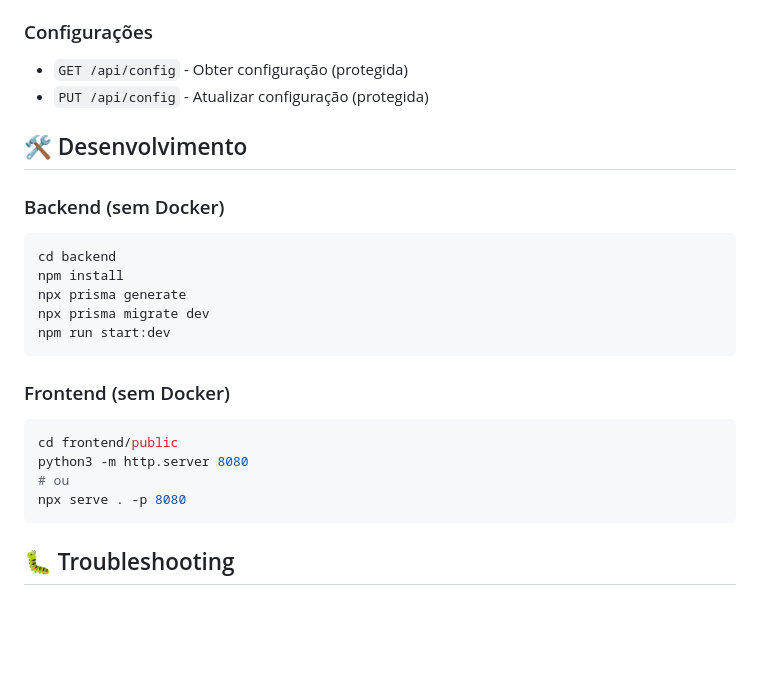
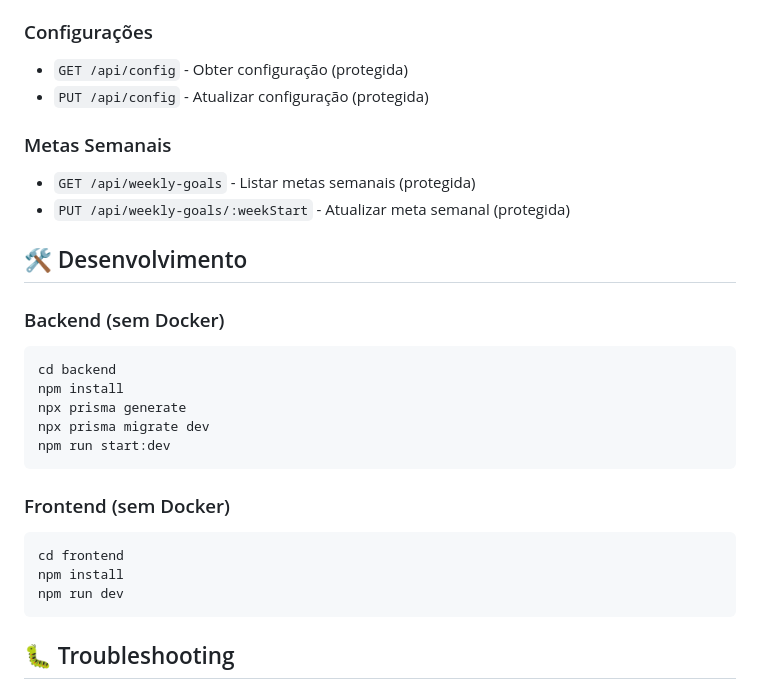
Before and after one commit to ddfonseca/study-planner, a Markdown page: README.md, the part around one of its changes. GitHub-like rendering; blank space fills up the shorter version.

````diff
--- a/README.md
+++ b/README.md
@@ -132,6 +138,10 @@ study-planner/
 - `GET /api/config` - Obter configuração (protegida)
 - `PUT /api/config` - Atualizar configuração (protegida)
 
+### Metas Semanais
+- `GET /api/weekly-goals` - Listar metas semanais (protegida)
+- `PUT /api/weekly-goals/:weekStart` - Atualizar meta semanal (protegida)
+
 ## 🛠️ Desenvolvimento
 
 ### Backend (sem Docker)
@@ -147,10 +157,9 @@ npm run start:dev
 ### Frontend (sem Docker)
 
 ```bash
-cd frontend/public
-python3 -m http.server 8080
-# ou
-npx serve . -p 8080
+cd frontend
+npm install
+npm run dev
 ```
 
 ## 🐛 Troubleshooting
````
Also changed, not shown: other parts of README.md (+26 -27 lines).
